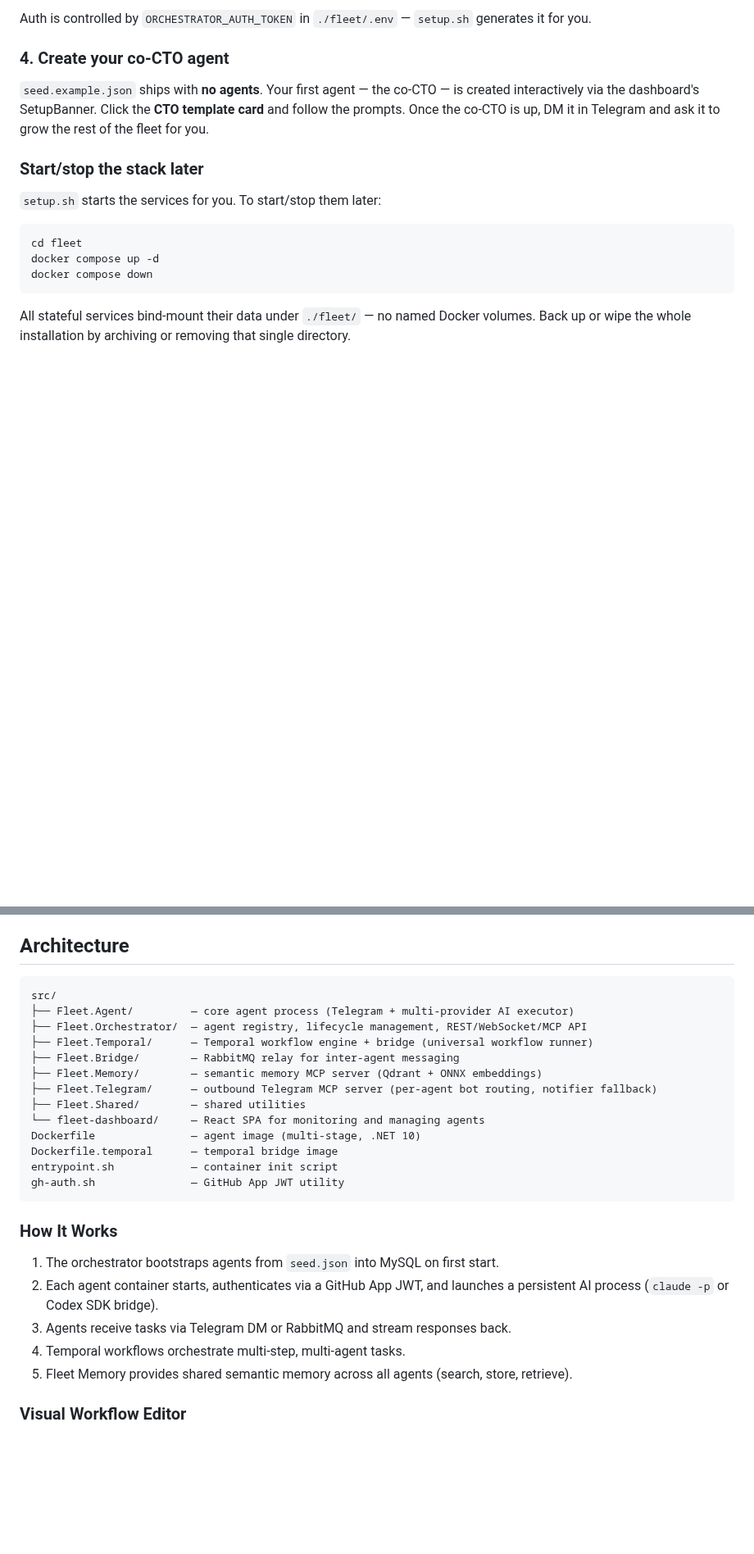
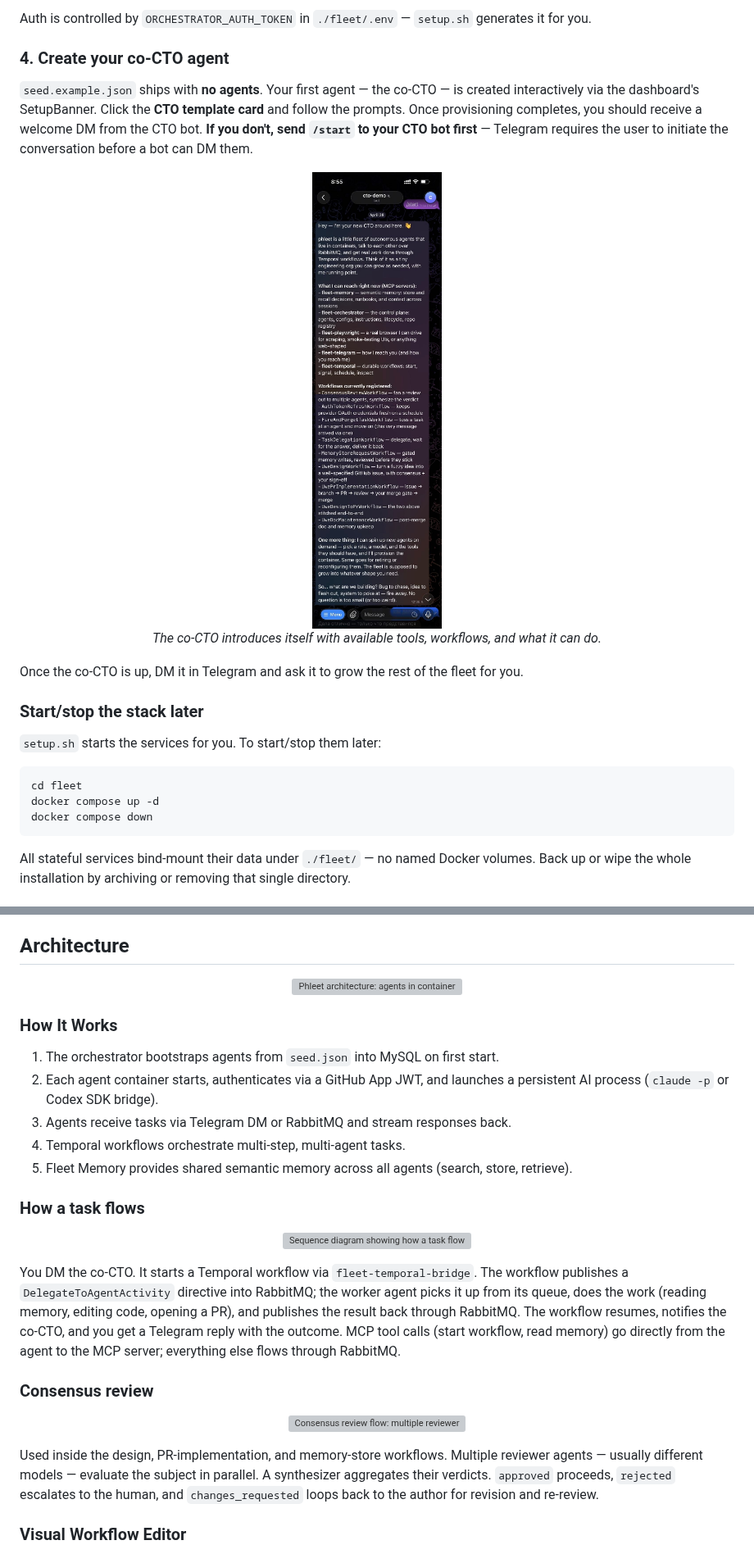
Before and after one commit to anurmatov/phleet, a Markdown page: README.md, 2 parts joined by grey strips. Shown at 82% size. GitHub-like rendering; pictures changed too: .github/assets/phleet-welcome-dm.jpg (added); blank space fills up the shorter version; grey boxes are pictures that could not be loaded.

Commit message:
docs(readme): replace source-tree with architecture diagrams + task-flow and consensus-review subsections (#119)
- Add topology diagram to Architecture section (replaces source-tree listing)
- Add How a task flows subsection with sequence diagram
- Add Consensus review subsection with flow diagram
- Add /start instruction + welcome DM screenshot to Quickstart step 4
- Commit four new SVG/JPG assets under .github/assets/

Closes #118

Co-authored-by: Adev <fleet-dev@users.noreply.github.com>
Co-authored-by: Claude Sonnet 4.6 <noreply@anthropic.com>

````diff
--- a/README.md
+++ b/README.md
@@ -58,7 +58,15 @@ Auth is controlled by `ORCHESTRATOR_AUTH_TOKEN` in `./fleet/.env` — `setup.sh`
 
 ### 4. Create your co-CTO agent
 
-`seed.example.json` ships with **no agents**. Your first agent — the co-CTO — is created interactively via the dashboard's SetupBanner. Click the **CTO template card** and follow the prompts. Once the co-CTO is up, DM it in Telegram and ask it to grow the rest of the fleet for you.
+`seed.example.json` ships with **no agents**. Your first agent — the co-CTO — is created interactively via the dashboard's SetupBanner. Click the **CTO template card** and follow the prompts. Once provisioning completes, you should receive a welcome DM from the CTO bot. **If you don't, send `/start` to your CTO bot first** — Telegram requires the user to initiate the conversation before a bot can DM them.
+
+<p align="center">
+  <img src=".github/assets/phleet-welcome-dm.jpg" alt="The welcome DM from the co-CTO after provisioning" width="380">
+  <br>
+  <em>The co-CTO introduces itself with available tools, workflows, and what it can do.</em>
+</p>
+
+Once the co-CTO is up, DM it in Telegram and ask it to grow the rest of the fleet for you.
 
 ### Start/stop the stack later
 
@@ -127,21 +135,9 @@ If you run Phleet on Windows, on a Linux host, or with Codex as the primary prov
 
 ## Architecture
 
-```
-src/
-├── Fleet.Agent/         — core agent process (Telegram + multi-provider AI executor)
-├── Fleet.Orchestrator/  — agent registry, lifecycle management, REST/WebSocket/MCP API
-├── Fleet.Temporal/      — Temporal workflow engine + bridge (universal workflow runner)
-├── Fleet.Bridge/        — RabbitMQ relay for inter-agent messaging
-├── Fleet.Memory/        — semantic memory MCP server (Qdrant + ONNX embeddings)
-├── Fleet.Telegram/      — outbound Telegram MCP server (per-agent bot routing, notifier fallback)
-├── Fleet.Shared/        — shared utilities
-└── fleet-dashboard/     — React SPA for monitoring and managing agents
-Dockerfile               — agent image (multi-stage, .NET 10)
-Dockerfile.temporal      — temporal bridge image
-entrypoint.sh            — container init script
-gh-auth.sh               — GitHub App JWT utility
-```
+<p align="center">
+  <img src=".github/assets/phleet-architecture.svg" alt="Phleet architecture: agents in containers connected by RabbitMQ, calling tools through MCP, with workflows running in Temporal" width="900">
+</p>
 
 ### How It Works
 
@@ -150,6 +146,22 @@ gh-auth.sh               — GitHub App JWT utility
 3. Agents receive tasks via Telegram DM or RabbitMQ and stream responses back.
 4. Temporal workflows orchestrate multi-step, multi-agent tasks.
 5. Fleet Memory provides shared semantic memory across all agents (search, store, retrieve).
+
+### How a task flows
+
+<p align="center">
+  <img src=".github/assets/phleet-task-flow.svg" alt="Sequence diagram showing how a task flows from your Telegram DM through the co-CTO, RabbitMQ, Temporal, and a worker agent, then back" width="900">
+</p>
+
+You DM the co-CTO. It starts a Temporal workflow via `fleet-temporal-bridge`. The workflow publishes a `DelegateToAgentActivity` directive into RabbitMQ; the worker agent picks it up from its queue, does the work (reading memory, editing code, opening a PR), and publishes the result back through RabbitMQ. The workflow resumes, notifies the co-CTO, and you get a Telegram reply with the outcome. MCP tool calls (start workflow, read memory) go directly from the agent to the MCP server; everything else flows through RabbitMQ.
+
+### Consensus review
+
+<p align="center">
+  <img src=".github/assets/phleet-consensus-review.svg" alt="Consensus review flow: multiple reviewer agents evaluate a subject in parallel, a synthesizer aggregates verdicts, then approved/rejected/changes_requested branches" width="900">
+</p>
+
+Used inside the design, PR-implementation, and memory-store workflows. Multiple reviewer agents — usually different models — evaluate the subject in parallel. A synthesizer aggregates their verdicts. `approved` proceeds, `rejected` escalates to the human, and `changes_requested` loops back to the author for revision and re-review.
 
 ### Visual Workflow Editor
 
````
Also changed, not shown: 3 other files.
